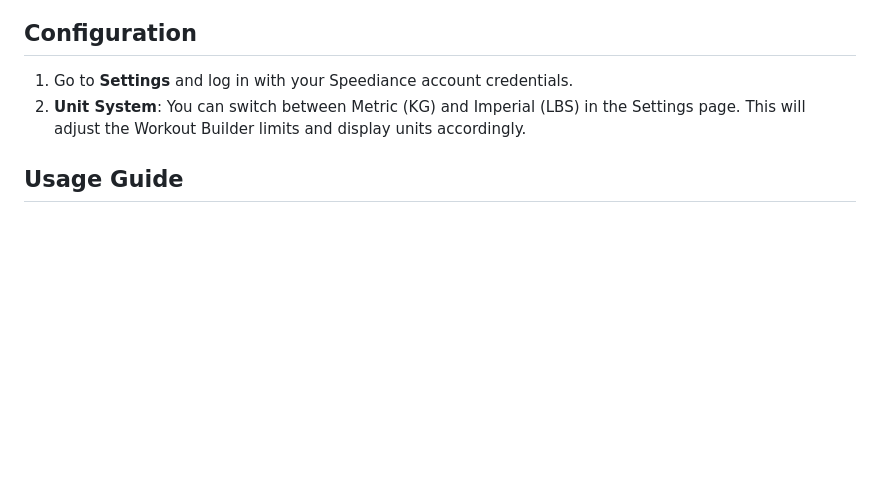
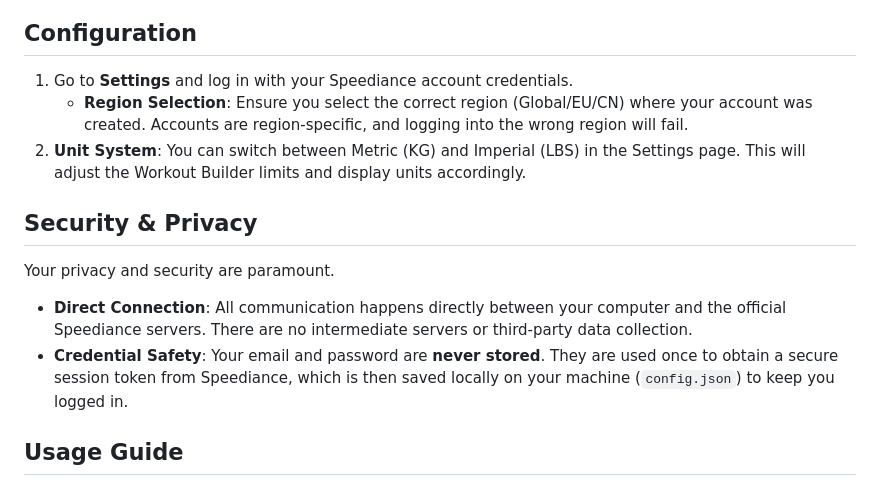
Before and after one commit to hbui3/UnofficialSpeedianceWorkoutManager, a Markdown page: README.md, the part around the change. Rendered like a GitHub page; blank space fills up the shorter version.

Commit message:
Add Security & Privacy section and Region note to README

```diff
--- a/README.md
+++ b/README.md
@@ -36,7 +36,14 @@ A desktop web interface for managing Speediance Gym Monster workouts, viewing th
 ## Configuration
 
 1.  Go to **Settings** and log in with your Speediance account credentials.
+    *   **Region Selection**: Ensure you select the correct region (Global/EU/CN) where your account was created. Accounts are region-specific, and logging into the wrong region will fail.
 2.  **Unit System**: You can switch between Metric (KG) and Imperial (LBS) in the Settings page. This will adjust the Workout Builder limits and display units accordingly.
+
+## Security & Privacy
+
+Your privacy and security are paramount.
+- **Direct Connection**: All communication happens directly between your computer and the official Speediance servers. There are no intermediate servers or third-party data collection.
+- **Credential Safety**: Your email and password are **never stored**. They are used once to obtain a secure session token from Speediance, which is then saved locally on your machine (`config.json`) to keep you logged in.
 
 ## Usage Guide
 
```
